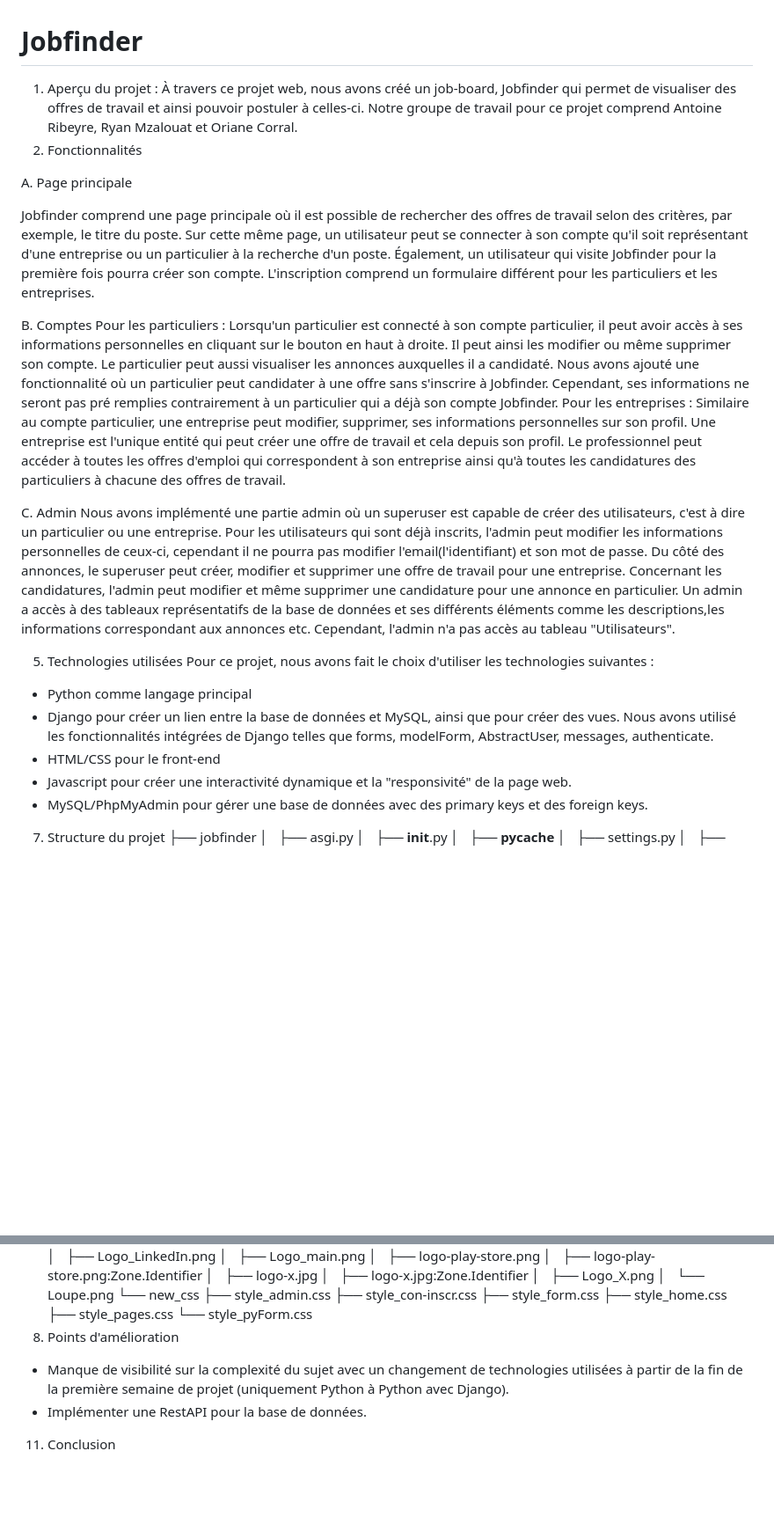
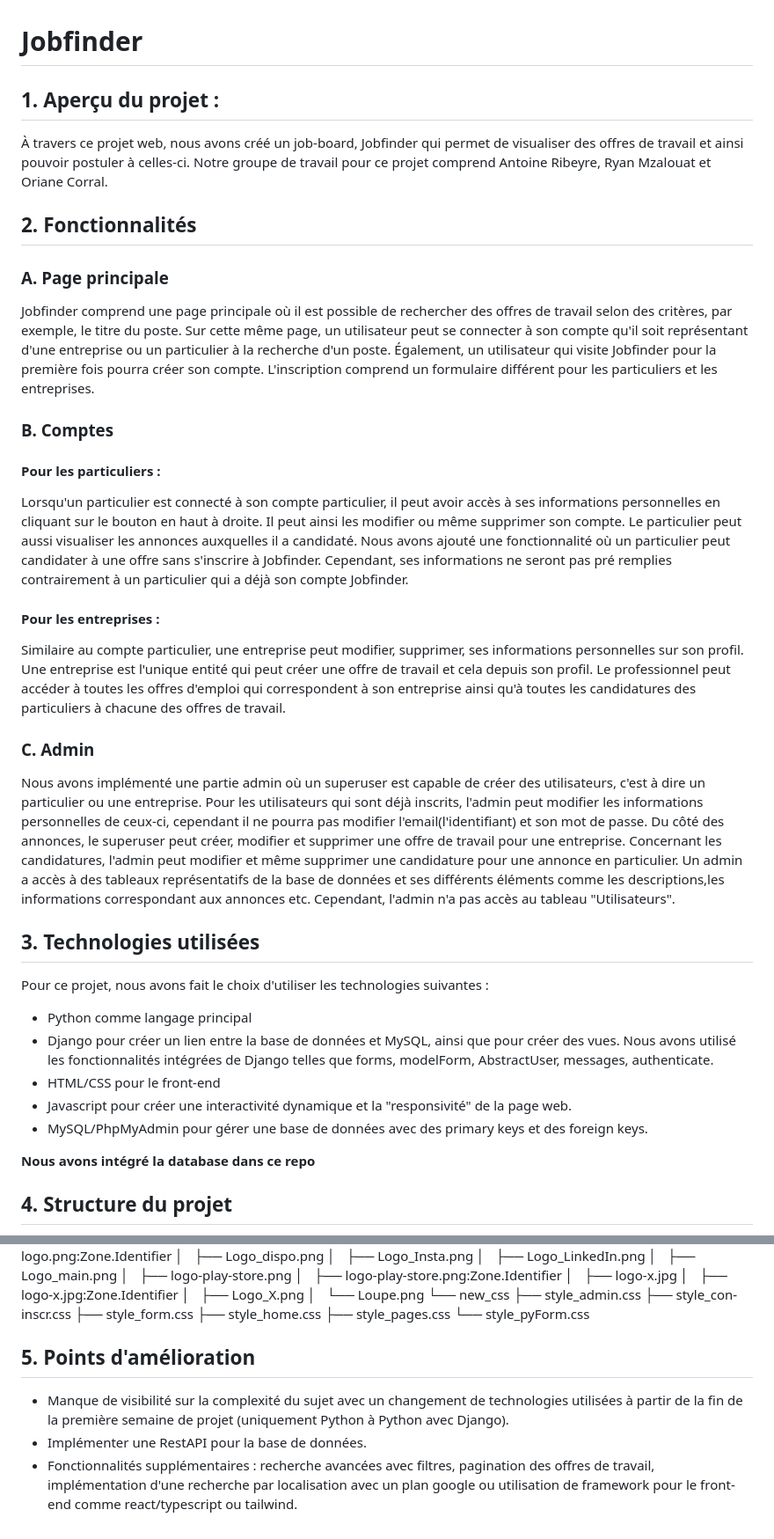
Before and after one commit to orianecorral/Projet-Web, a Markdown page: README.md, 2 parts joined by grey strips. Shown: that part at 88% size. Rendered like a GitHub page; blank space fills up the shorter version.

```diff
--- a/README.md
+++ b/README.md
@@ -1,31 +1,30 @@
 # Jobfinder
-1. Aperçu du projet :
+## 1. Aperçu du projet :
 À travers ce projet web, nous avons créé un job-board, Jobfinder qui permet de visualiser des offres de travail et ainsi pouvoir postuler à celles-ci.
 Notre groupe de travail pour ce projet comprend Antoine Ribeyre, Ryan Mzalouat et Oriane Corral.
-2. Fonctionnalités
+## 2. Fonctionnalités
 
-A. Page principale
-
+### A. Page principale
 Jobfinder comprend une page principale où il est possible de rechercher des offres de travail selon des critères, par exemple, le titre du poste. Sur cette même page, un utilisateur peut se connecter à son compte qu'il soit représentant d'une entreprise ou un particulier à la recherche d'un poste.
 Également,   un utilisateur qui  visite Jobfinder pour la première fois pourra créer son compte. L'inscription comprend un formulaire différent pour les particuliers et les entreprises.
 
-B. Comptes
-Pour les particuliers :
+### B. Comptes
+#### Pour les particuliers :
 Lorsqu'un particulier est connecté à son compte particulier, il peut avoir accès à ses informations personnelles en cliquant sur le bouton en haut à droite. Il peut ainsi les modifier ou même supprimer son compte.
 Le particulier peut aussi visualiser les annonces auxquelles il a candidaté.
 Nous avons ajouté une fonctionnalité où un particulier peut candidater à une offre sans s'inscrire à Jobfinder. Cependant, ses informations ne seront pas pré remplies contrairement à un particulier qui a déjà son compte Jobfinder.
-Pour les entreprises :
+#### Pour les entreprises :
 Similaire au compte particulier, une entreprise peut modifier, supprimer, ses informations personnelles sur son profil. Une entreprise est l'unique entité qui peut créer une offre de travail et cela depuis son profil.
 Le professionnel peut accéder à toutes les offres d'emploi qui correspondent à son entreprise ainsi qu'à toutes les candidatures des particuliers à chacune des offres de travail.
 
-C. Admin
+### C. Admin
 Nous avons implémenté une partie admin où un superuser est capable de créer des utilisateurs, c'est à dire un particulier ou une entreprise.
 Pour les utilisateurs qui sont déjà inscrits, l'admin peut modifier les informations personnelles de ceux-ci, cependant il ne pourra pas modifier l'email(l'identifiant) et son mot de passe.
 Du côté des annonces, le superuser peut créer, modifier et supprimer une offre de travail pour une entreprise.
 Concernant les candidatures, l'admin peut modifier et même supprimer une candidature pour une annonce en particulier.
 Un admin a accès à des tableaux représentatifs de la base de données et ses différents éléments comme les descriptions,les informations correspondant aux annonces etc. Cependant, l'admin n'a pas accès au tableau "Utilisateurs".
 
-5. Technologies utilisées
+## 3. Technologies utilisées
 Pour ce projet, nous avons fait le choix d'utiliser les technologies suivantes :
 - Python comme langage principal
 - Django pour créer un lien entre la base de données et MySQL, ainsi que pour créer des vues. Nous avons utilisé les fonctionnalités intégrées de Django telles que forms, modelForm, AbstractUser, messages, authenticate.
@@ -33,7 +32,10 @@ Pour ce projet, nous avons fait le choix d'utiliser les technologies suivantes :
 - Javascript pour créer une interactivité dynamique et la "responsivité" de la page web.
 - MySQL/PhpMyAdmin pour gérer une base de données avec des primary keys et des foreign keys.
 
-7. Structure du projet
+**Nous avons intégré la database dans ce repo**
+
+
+## 4. Structure du projet
 ├── jobfinder
 │   ├── asgi.py
 │   ├── __init__.py
@@ -147,7 +149,7 @@ Pour ce projet, nous avons fait le choix d'utiliser les technologies suivantes :
         ├── style_home.css
         ├── style_pages.css
         └── style_pyForm.css
-9. Points d'amélioration
+## 5. Points d'amélioration
 - Manque de visibilité sur la complexité du sujet avec un changement de technologies utilisées à partir de la fin de la première semaine de projet (uniquement Python à Python avec Django).
 - Implémenter une RestAPI pour la base de données.
-11. Conclusion
+- Fonctionnalités supplémentaires : recherche avancées avec filtres, pagination des offres de travail, implémentation d'une recherche par localisation avec un plan google ou utilisation de framework pour le front-end comme react/typescript ou tailwind.
```
